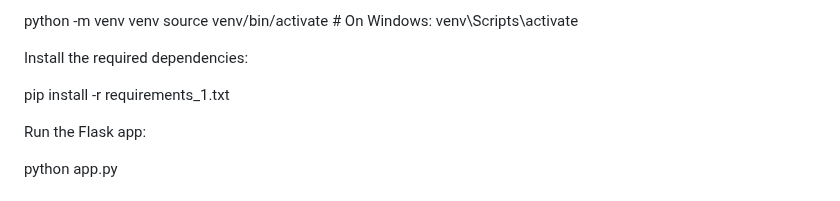
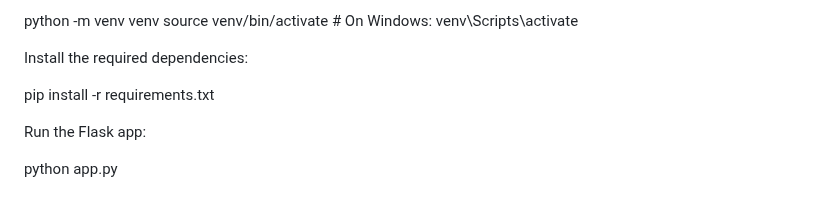
Before and after one commit to DivyanshYadav12/Intelligent-Traffic-Management-System-Using-ANPR-and-ATCC, a Markdown page: README.md, the part around the change. Drawn GitHub-style.

```diff
--- a/README.md
+++ b/README.md
@@ -68,7 +68,7 @@ source venv/bin/activate   # On Windows: venv\Scripts\activate
 
 Install the required dependencies:
 
-pip install -r requirements_1.txt
+pip install -r requirements.txt
 
 Run the Flask app:
 
```
